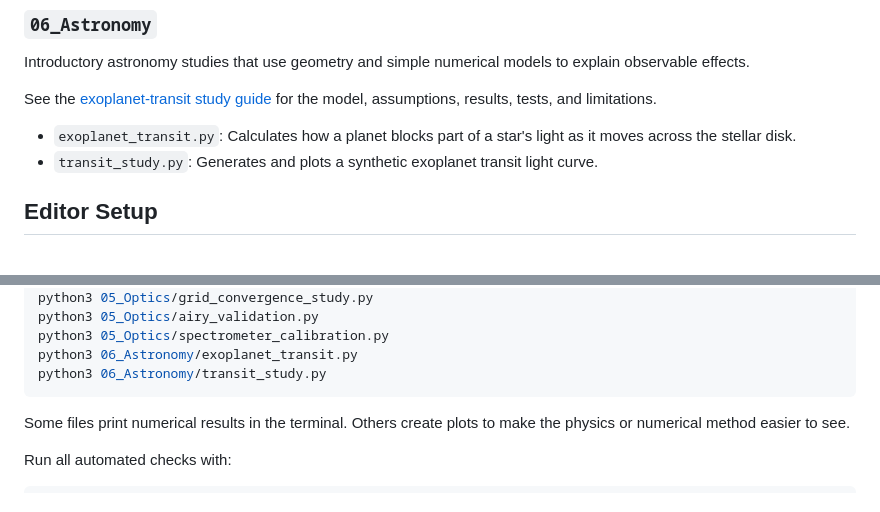
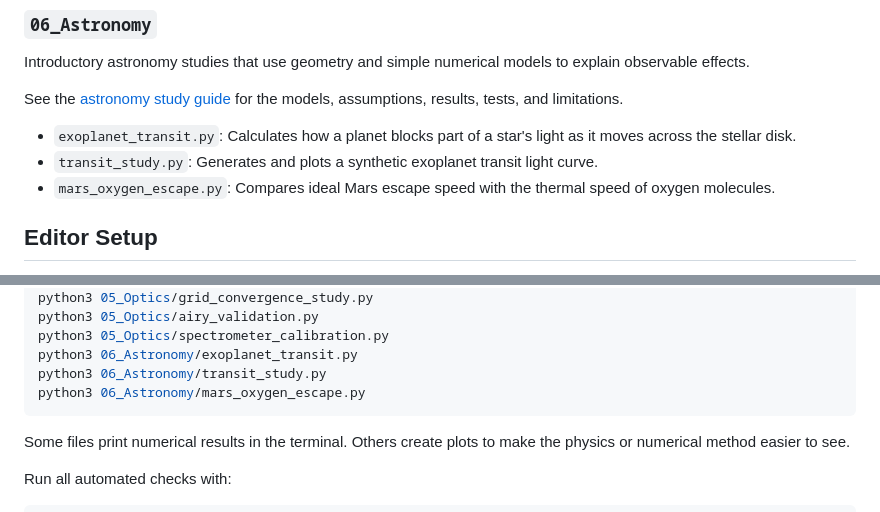
Before and after one commit to Wing-creat/python-start, a Markdown page: README.md, 2 parts joined by grey strips. Drawn GitHub-style.

````diff
--- a/README.md
+++ b/README.md
@@ -116,10 +116,11 @@ See the [Fourier-optics study guide](05_Optics/README.md) for the model, experim
 
 Introductory astronomy studies that use geometry and simple numerical models to explain observable effects.
 
-See the [exoplanet-transit study guide](06_Astronomy/README.md) for the model, assumptions, results, tests, and limitations.
+See the [astronomy study guide](06_Astronomy/README.md) for the models, assumptions, results, tests, and limitations.
 
 - `exoplanet_transit.py`: Calculates how a planet blocks part of a star's light as it moves across the stellar disk.
 - `transit_study.py`: Generates and plots a synthetic exoplanet transit light curve.
+- `mars_oxygen_escape.py`: Compares ideal Mars escape speed with the thermal speed of oxygen molecules.
 
 ## Editor Setup
 
@@ -173,6 +174,7 @@ python3 05_Optics/airy_validation.py
 python3 05_Optics/spectrometer_calibration.py
 python3 06_Astronomy/exoplanet_transit.py
 python3 06_Astronomy/transit_study.py
+python3 06_Astronomy/mars_oxygen_escape.py
 ```
 
 Some files print numerical results in the terminal. Others create plots to make the physics or numerical method easier to see.
````
Also changed, not shown: 06_Astronomy/README.md (+39 -2 lines), assets/mars_oxygen_escape.png (added), 2 other files.
